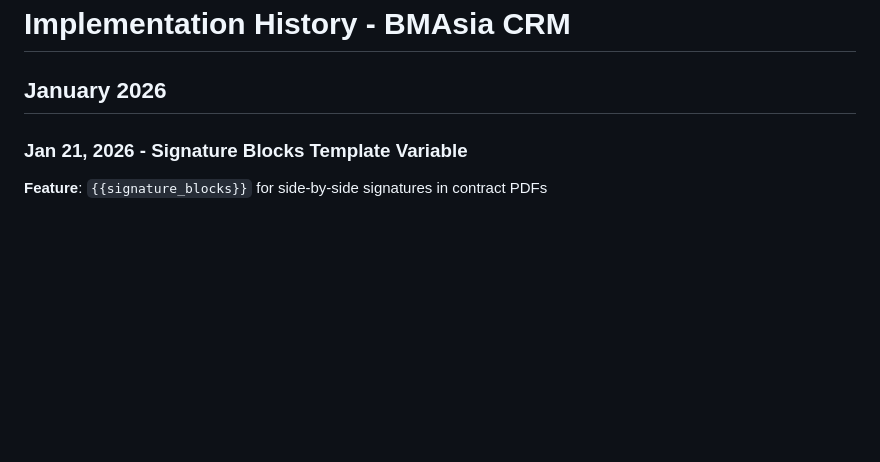
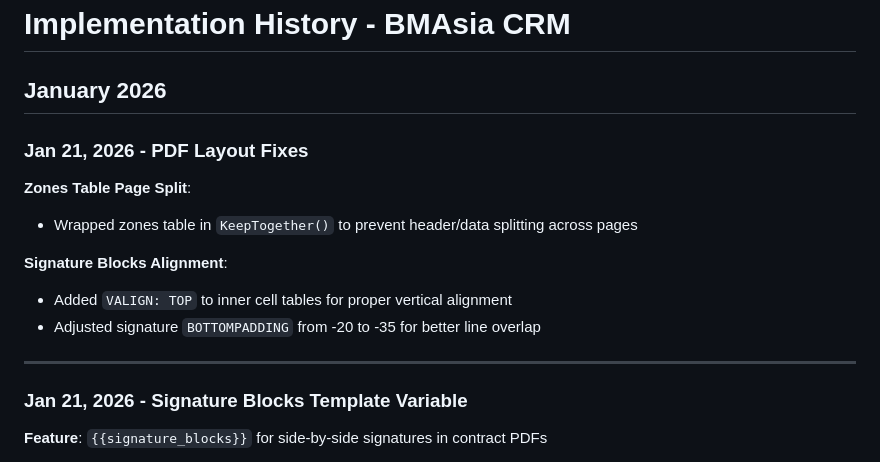
Before and after one commit to brightears/bmasia-crm, a Markdown page: .claude/rules/implementation-history.md, the part around the change. Rendered like a GitHub page; blank space fills up the shorter version.

Commit message:
Docs: Update history with PDF layout fixes
Co-Authored-By: Claude Opus 4.5 <noreply@anthropic.com>

```diff
--- a/.claude/rules/implementation-history.md
+++ b/.claude/rules/implementation-history.md
@@ -1,6 +1,17 @@
 # Implementation History - BMAsia CRM
 
 ## January 2026
+
+### Jan 21, 2026 - PDF Layout Fixes
+
+**Zones Table Page Split**:
+- Wrapped zones table in `KeepTogether()` to prevent header/data splitting across pages
+
+**Signature Blocks Alignment**:
+- Added `VALIGN: TOP` to inner cell tables for proper vertical alignment
+- Adjusted signature `BOTTOMPADDING` from -20 to -35 for better line overlap
+
+---
 
 ### Jan 21, 2026 - Signature Blocks Template Variable
 
```
